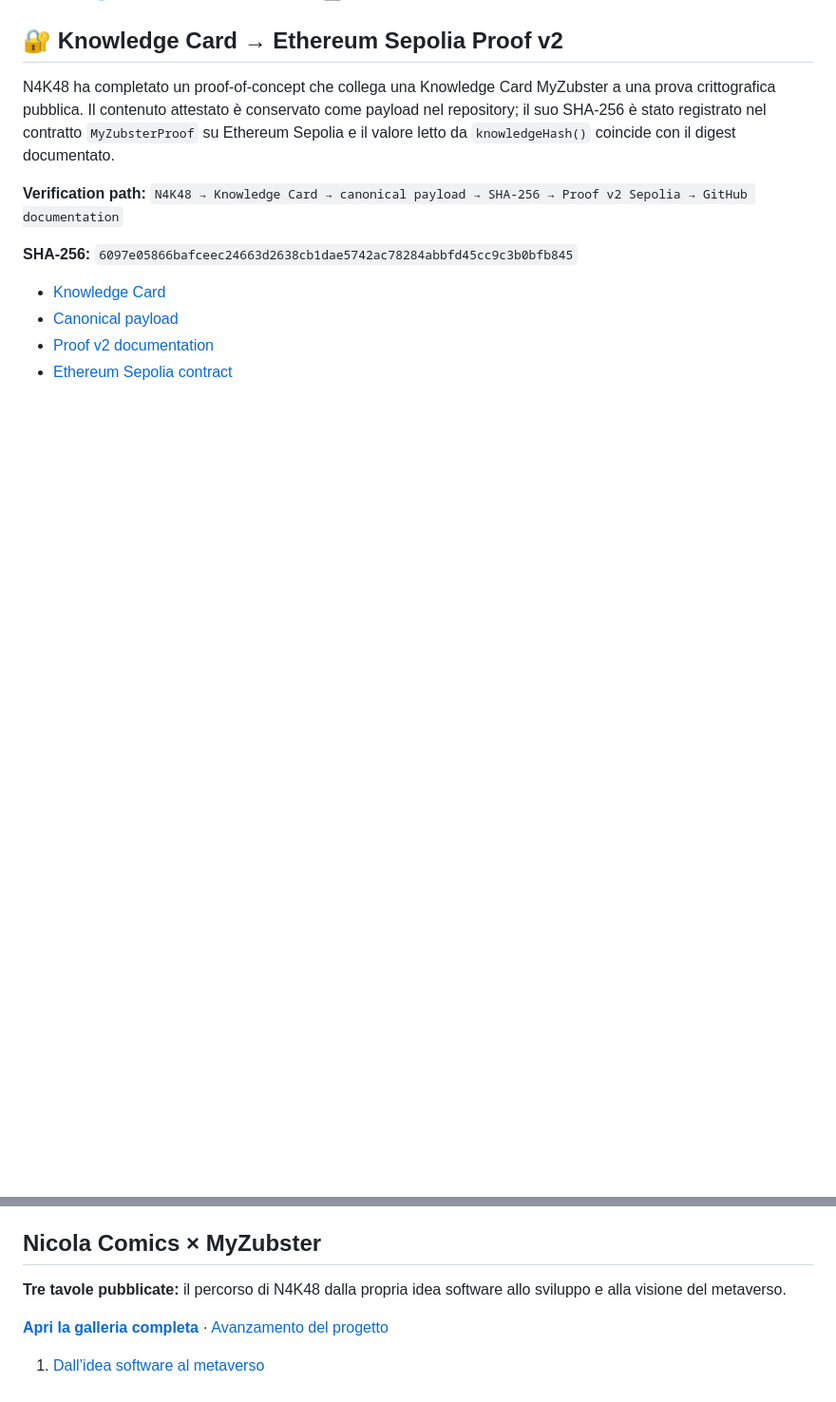
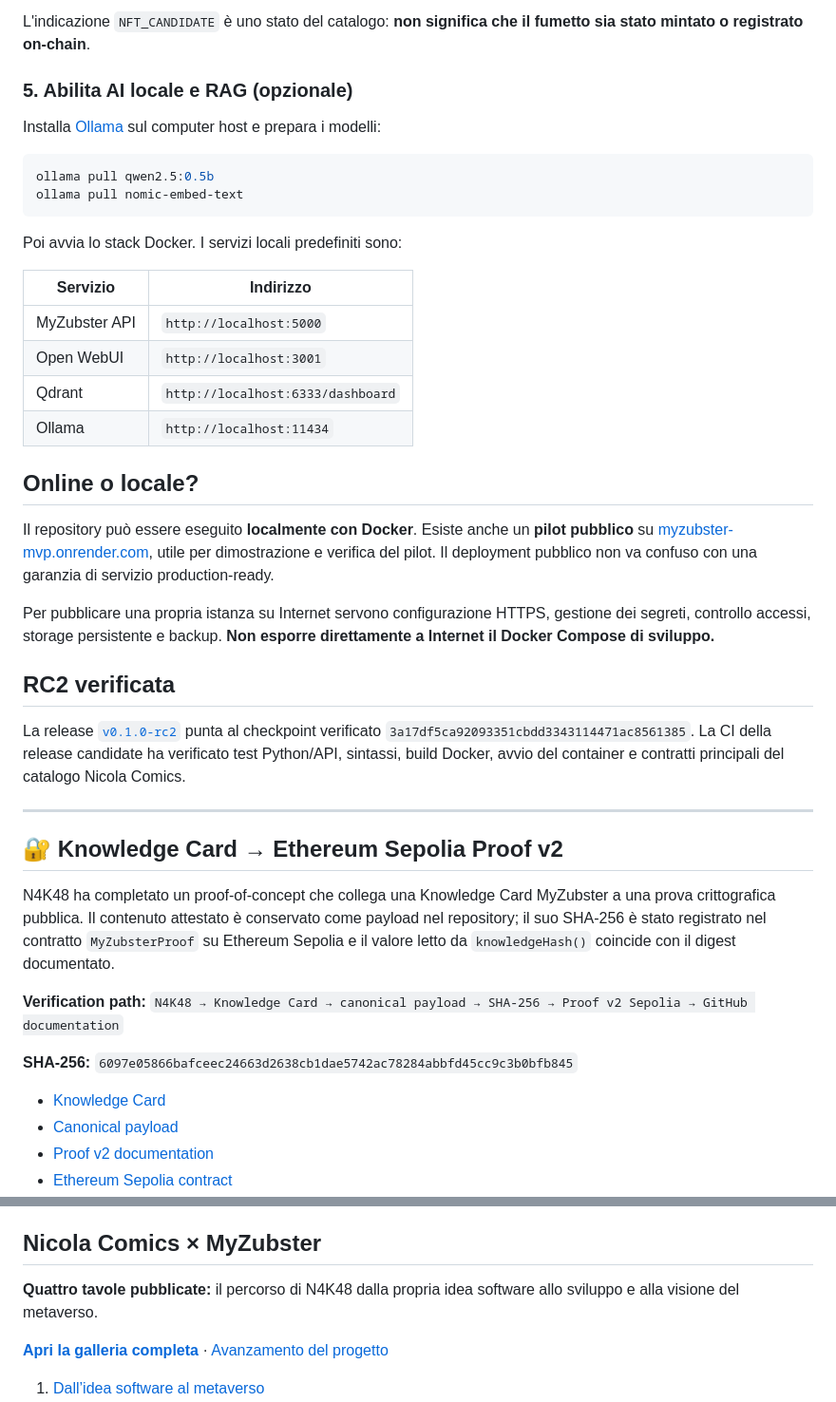
Before and after one commit to nicolaususnicola-lgtm/myzubster-mvp, a Markdown page: README.md, 2 parts joined by grey strips. Shown at 95% size. GitHub-like rendering; blank space fills up the shorter version.

```diff
--- a/README.md
+++ b/README.md
@@ -20,3 +96,34 @@
+L'indicazione `NFT_CANDIDATE` è uno stato del catalogo: **non significa che il fumetto sia stato mintato o registrato on-chain**.
+
+### 5. Abilita AI locale e RAG (opzionale)
+
+Installa [Ollama](https://ollama.com/) sul computer host e prepara i modelli:
+
+~~~bash
+ollama pull qwen2.5:0.5b
+ollama pull nomic-embed-text
+~~~
+
+Poi avvia lo stack Docker. I servizi locali predefiniti sono:
+
+| Servizio | Indirizzo |
+| --- | --- |
+| MyZubster API | `http://localhost:5000` |
+| Open WebUI | `http://localhost:3001` |
+| Qdrant | `http://localhost:6333/dashboard` |
+| Ollama | `http://localhost:11434` |
+
+## Online o locale?
+
+Il repository può essere eseguito **localmente con Docker**. Esiste anche un **pilot pubblico** su [myzubster-mvp.onrender.com](https://myzubster-mvp.onrender.com/), utile per dimostrazione e verifica del pilot. Il deployment pubblico non va confuso con una garanzia di servizio production-ready.
+
+Per pubblicare una propria istanza su Internet servono configurazione HTTPS, gestione dei segreti, controllo accessi, storage persistente e backup. **Non esporre direttamente a Internet il Docker Compose di sviluppo.**
+
+## RC2 verificata
+
+La release [`v0.1.0-rc2`](https://github.com/nicolaususnicola-lgtm/myzubster-mvp/releases/tag/v0.1.0-rc2) punta al checkpoint verificato `3a17df5ca92093351cbdd3343114471ac8561385`. La CI della release candidate ha verificato test Python/API, sintassi, build Docker, avvio del container e contratti principali del catalogo Nicola Comics.
+
+---
 
 ## 🔐 Knowledge Card → Ethereum Sepolia Proof v2
 
@@ -108,7 +215,7 @@ The public development snapshot from today's MyZubster/N4K48 collaboration has b
 
 ## Nicola Comics × MyZubster
 
-**Tre tavole pubblicate:** il percorso di N4K48 dalla propria idea software allo sviluppo e alla visione del metaverso.
+**Quattro tavole pubblicate:** il percorso di N4K48 dalla propria idea software allo sviluppo e alla visione del metaverso.
 
 [**Apri la galleria completa**](docs/n4k48-comics/README.md) · [Avanzamento del progetto](docs/n4k48-comics/ROADMAP.md)
 
```
Also changed, not shown: other parts of README.md (+76 -0 lines).
